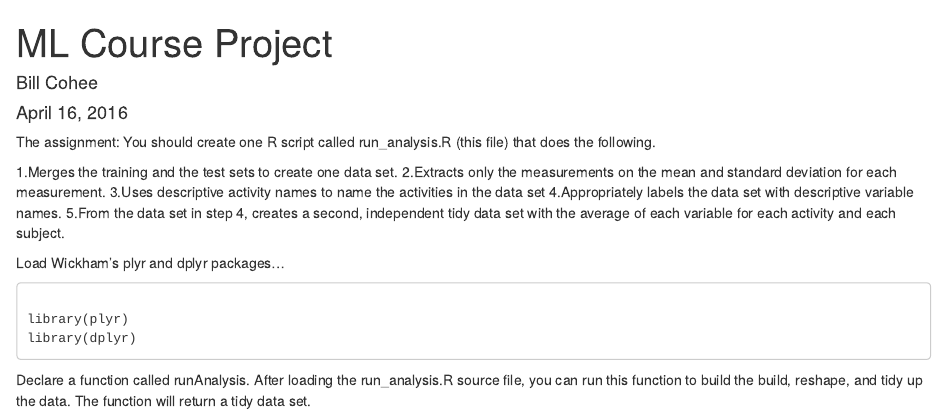
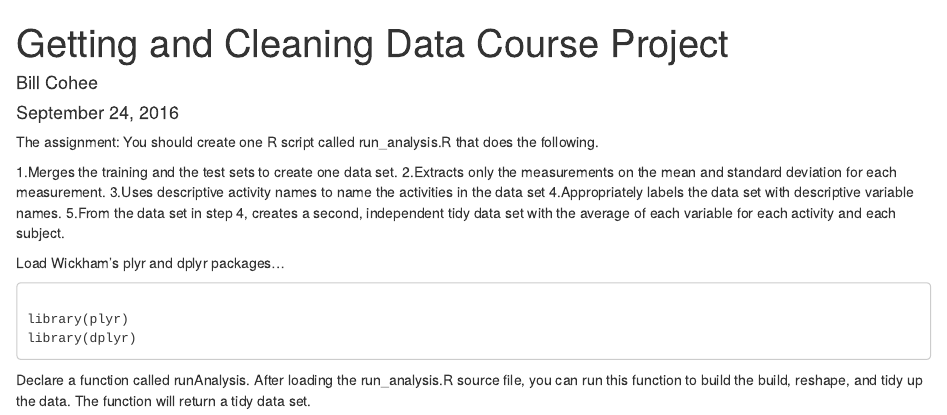
Before and after one commit to Bill-Cohee/TidyDataAssignment, an R Markdown document (codebook.rmd): the page in a window 1100 px wide, from its top. Rendered offline with R 4.5, knitr and Pandoc, with nearby package versions.

Commit message:
Update codebook.rmd

```diff
--- a/codebook.rmd
+++ b/codebook.rmd
@@ -1,11 +1,11 @@
 ---
-title: "ML Course Project"
+title: "Getting and Cleaning Data Course Project"
 author: "Bill Cohee"
-date: "April 16, 2016"
+date: "September 24, 2016"
 output: html_document
 ---
 The assignment:
-You should create one R script called run_analysis.R (this file) that does the following.
+You should create one R script called run_analysis.R that does the following.
 
 1.Merges the training and the test sets to create one data set.
 2.Extracts only the measurements on the mean and standard deviation for each measurement.
```
